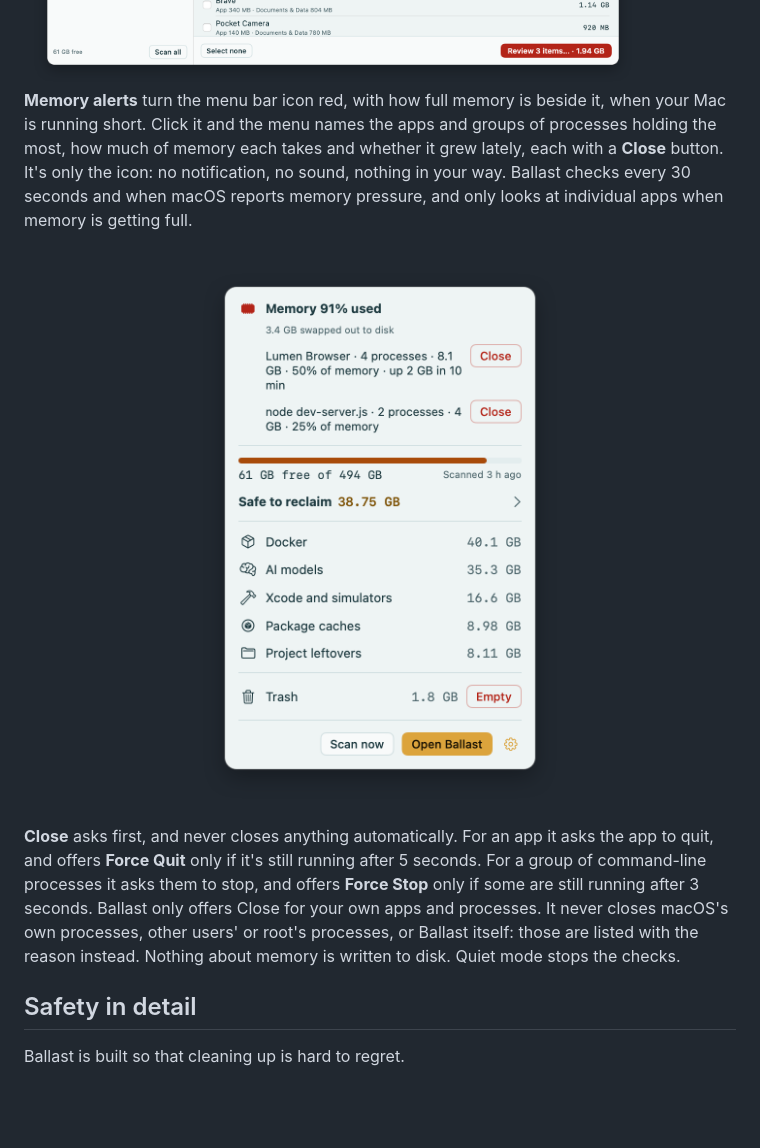
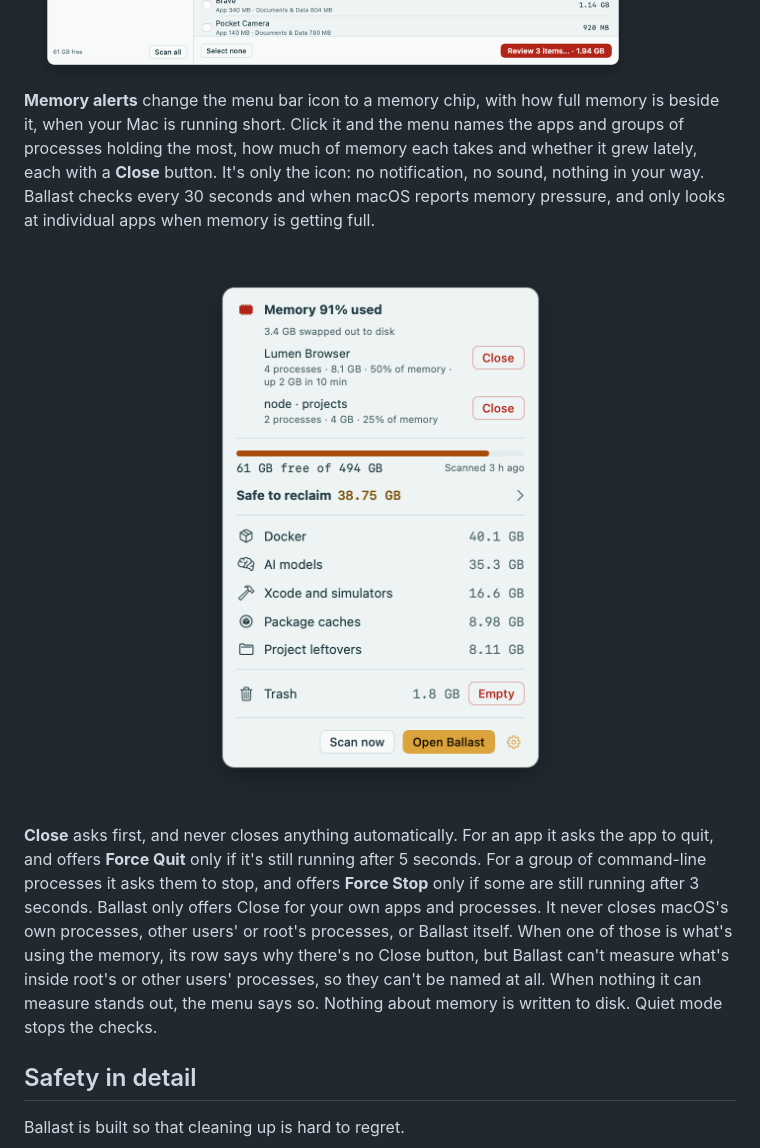
Before and after one commit to linearza/ballast, a Markdown page: README.md, the part around the change. GitHub-like rendering; pictures changed too: docs/screenshots/menu-memory.png; blank space fills up the shorter version.

Commit message:
Two-line culprit rows, honest empty state, README and PR text
Co-Authored-By: Claude Opus 5.5 <noreply@anthropic.com>

```diff
--- a/README.md
+++ b/README.md
@@ -98,7 +98,7 @@ The menu bar icon shows free space at a glance. Click it for a summary of the bi
   <img src="docs/screenshots/iphone.png" alt="Connected iPhone: a storage bar split into photos and videos, apps, iOS, not visible over USB and free, then large videos and apps with two videos and one app ticked">
 </picture>
 
-**Memory alerts** turn the menu bar icon red, with how full memory is beside it, when your Mac is running short. Click it and the menu names the apps and groups of processes holding the most, how much of memory each takes and whether it grew lately, each with a **Close** button. It's only the icon: no notification, no sound, nothing in your way. Ballast checks every 30 seconds and when macOS reports memory pressure, and only looks at individual apps when memory is getting full.
+**Memory alerts** change the menu bar icon to a memory chip, with how full memory is beside it, when your Mac is running short. Click it and the menu names the apps and groups of processes holding the most, how much of memory each takes and whether it grew lately, each with a **Close** button. It's only the icon: no notification, no sound, nothing in your way. Ballast checks every 30 seconds and when macOS reports memory pressure, and only looks at individual apps when memory is getting full.
 
 <p align="center">
 <picture>
@@ -107,7 +107,7 @@ The menu bar icon shows free space at a glance. Click it for a summary of the bi
 </picture>
 </p>
 
-**Close** asks first, and never closes anything automatically. For an app it asks the app to quit, and offers **Force Quit** only if it's still running after 5 seconds. For a group of command-line processes it asks them to stop, and offers **Force Stop** only if some are still running after 3 seconds. Ballast only offers Close for your own apps and processes. It never closes macOS's own processes, other users' or root's processes, or Ballast itself: those are listed with the reason instead. Nothing about memory is written to disk. Quiet mode stops the checks.
+**Close** asks first, and never closes anything automatically. For an app it asks the app to quit, and offers **Force Quit** only if it's still running after 5 seconds. For a group of command-line processes it asks them to stop, and offers **Force Stop** only if some are still running after 3 seconds. Ballast only offers Close for your own apps and processes. It never closes macOS's own processes, other users' or root's processes, or Ballast itself. When one of those is what's using the memory, its row says why there's no Close button, but Ballast can't measure what's inside root's or other users' processes, so they can't be named at all. When nothing it can measure stands out, the menu says so. Nothing about memory is written to disk. Quiet mode stops the checks.
 
 ## Safety in detail
 
```
Also changed, not shown: docs/screenshots/menu-memory-dark.png, 4 other files.
